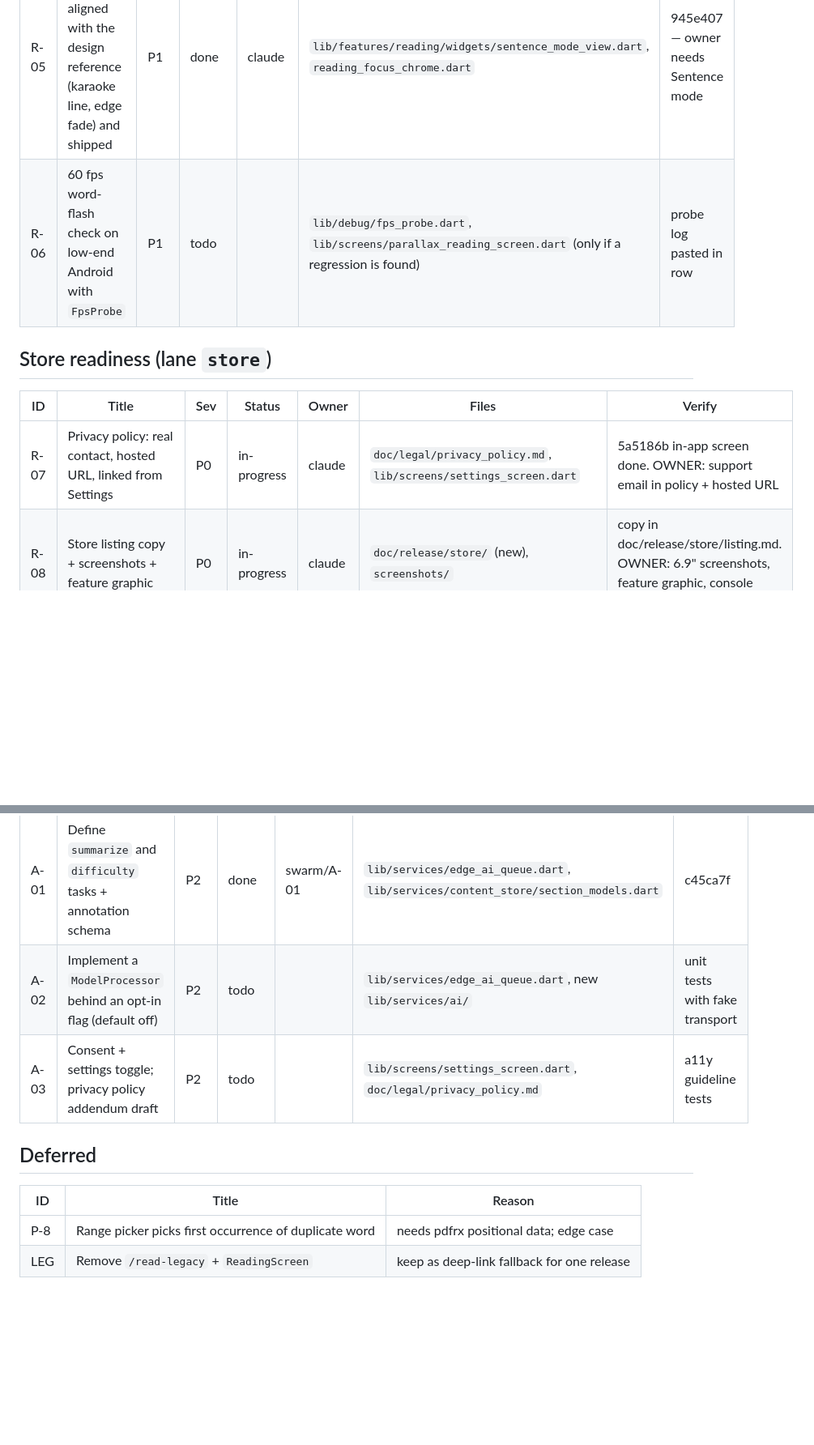
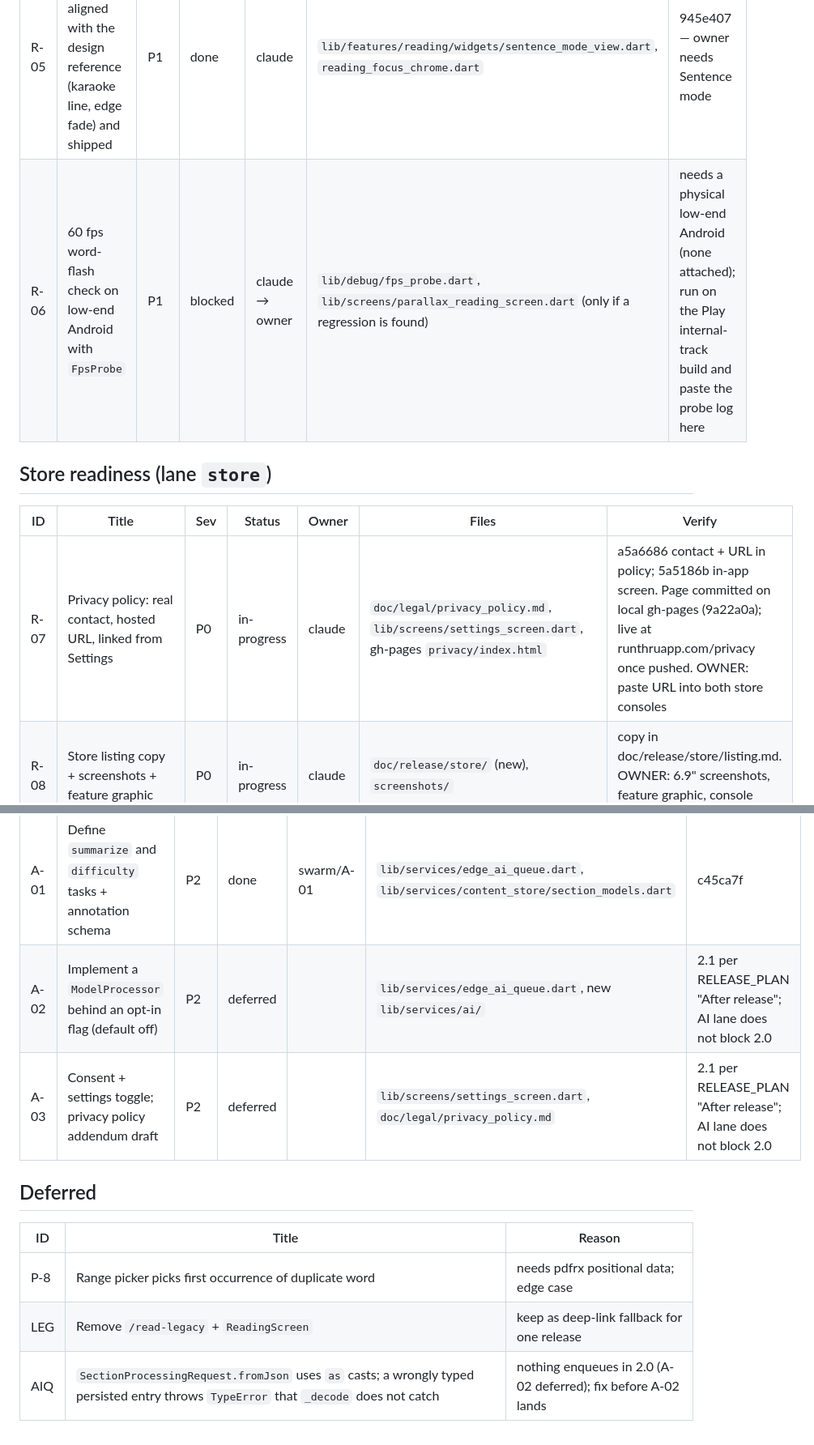
Before and after one commit to mgmacri/runthru, a Markdown page: doc/release/TRIAGE.md, 2 parts joined by grey strips. Shown at 81% size. Rendered like a GitHub page; blank space fills up the shorter version.

Commit message:
[R-10] board: close B-04, defer A-02/A-03 to 2.1, R-06 needs device
Co-Authored-By: Claude Opus 5.5 <noreply@anthropic.com>

```diff
--- a/doc/release/TRIAGE.md
+++ b/doc/release/TRIAGE.md
@@ -33,13 +32,13 @@ Fill during Step 1 of `RELEASE_PLAN.md`. One row per failure. Repro goes in the
 | ID | Title | Sev | Status | Owner | Files | Verify |
 |----|-------|-----|--------|-------|-------|--------|
 | R-05 | Sentence mode aligned with the design reference (karaoke line, edge fade) and shipped | P1 | done | claude | `lib/features/reading/widgets/sentence_mode_view.dart`, `reading_focus_chrome.dart` | 945e407 — owner needs Sentence mode |
-| R-06 | 60 fps word-flash check on low-end Android with `FpsProbe` | P1 | todo | | `lib/debug/fps_probe.dart`, `lib/screens/parallax_reading_screen.dart` (only if a regression is found) | probe log pasted in row |
+| R-06 | 60 fps word-flash check on low-end Android with `FpsProbe` | P1 | blocked | claude → owner | `lib/debug/fps_probe.dart`, `lib/screens/parallax_reading_screen.dart` (only if a regression is found) | needs a physical low-end Android (none attached); run on the Play internal-track build and paste the probe log here |
 
 ## Store readiness (lane `store`)
 
 | ID | Title | Sev | Status | Owner | Files | Verify |
 |----|-------|-----|--------|-------|-------|--------|
-| R-07 | Privacy policy: real contact, hosted URL, linked from Settings | P0 | in-progress | claude | `doc/legal/privacy_policy.md`, `lib/screens/settings_screen.dart` | 5a5186b in-app screen done. OWNER: support email in policy + hosted URL |
+| R-07 | Privacy policy: real contact, hosted URL, linked from Settings | P0 | in-progress | claude | `doc/legal/privacy_policy.md`, `lib/screens/settings_screen.dart`, gh-pages `privacy/index.html` | a5a6686 contact + URL in policy; 5a5186b in-app screen. Page committed on local gh-pages (9a22a0a); live at runthruapp.com/privacy once pushed. OWNER: paste URL into both store consoles |
 | R-08 | Store listing copy + screenshots + feature graphic | P0 | in-progress | claude | `doc/release/store/` (new), `screenshots/` | copy in doc/release/store/listing.md. OWNER: 6.9" screenshots, feature graphic, console entry |
 | R-09 | Version bump to `2.0.0+16`, release notes | P0 | done | claude | `pubspec.yaml`, `doc/release/CHANGELOG.md` (new) | 31bd936 — Android versionCode now auto-increments in Codemagic |
 | R-10 | Verify Codemagic env groups and signing (keystore, ASC key) | P0 | in-progress | claude | `codemagic.yaml` | static check OK (export compliance set, build numbers monotonic, groups referenced); Flutter pinned to 3.41.2. Remaining: green TestFlight + internal builds after push to `main` |
@@ -50,8 +49,8 @@ Fill during Step 1 of `RELEASE_PLAN.md`. One row per failure. Repro goes in the
 | ID | Title | Sev | Status | Owner | Files | Verify |
 |----|-------|-----|--------|-------|-------|--------|
 | A-01 | Define `summarize` and `difficulty` tasks + annotation schema | P2 | done | swarm/A-01 | `lib/services/edge_ai_queue.dart`, `lib/services/content_store/section_models.dart` | c45ca7f |
-| A-02 | Implement a `ModelProcessor` behind an opt-in flag (default off) | P2 | todo | | `lib/services/edge_ai_queue.dart`, new `lib/services/ai/` | unit tests with fake transport |
-| A-03 | Consent + settings toggle; privacy policy addendum draft | P2 | todo | | `lib/screens/settings_screen.dart`, `doc/legal/privacy_policy.md` | a11y guideline tests |
+| A-02 | Implement a `ModelProcessor` behind an opt-in flag (default off) | P2 | deferred |  | `lib/services/edge_ai_queue.dart`, new `lib/services/ai/` | 2.1 per RELEASE_PLAN "After release"; AI lane does not block 2.0 |
+| A-03 | Consent + settings toggle; privacy policy addendum draft | P2 | deferred |  | `lib/screens/settings_screen.dart`, `doc/legal/privacy_policy.md` | 2.1 per RELEASE_PLAN "After release"; AI lane does not block 2.0 |
 
 ## Deferred
 
@@ -59,3 +58,4 @@ Fill during Step 1 of `RELEASE_PLAN.md`. One row per failure. Repro goes in the
 |----|-------|--------|
 | P-8 | Range picker picks first occurrence of duplicate word | needs pdfrx positional data; edge case |
 | LEG | Remove `/read-legacy` + `ReadingScreen` | keep as deep-link fallback for one release |
+| AIQ | `SectionProcessingRequest.fromJson` uses `as` casts; a wrongly typed persisted entry throws `TypeError` that `_decode` does not catch | nothing enqueues in 2.0 (A-02 deferred); fix before A-02 lands |
```
Also changed, not shown: other parts of doc/release/TRIAGE.md (+1 -2 lines).
